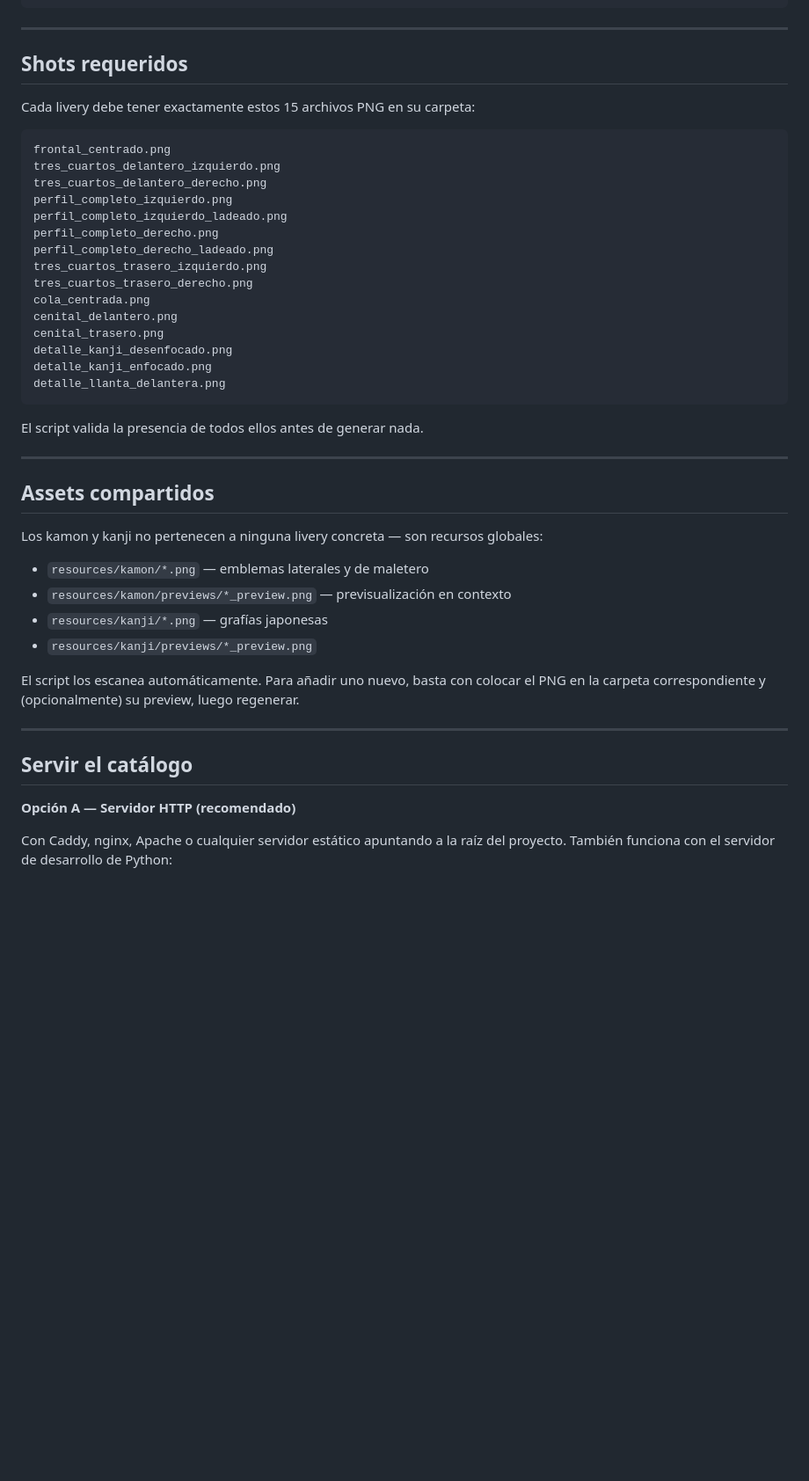
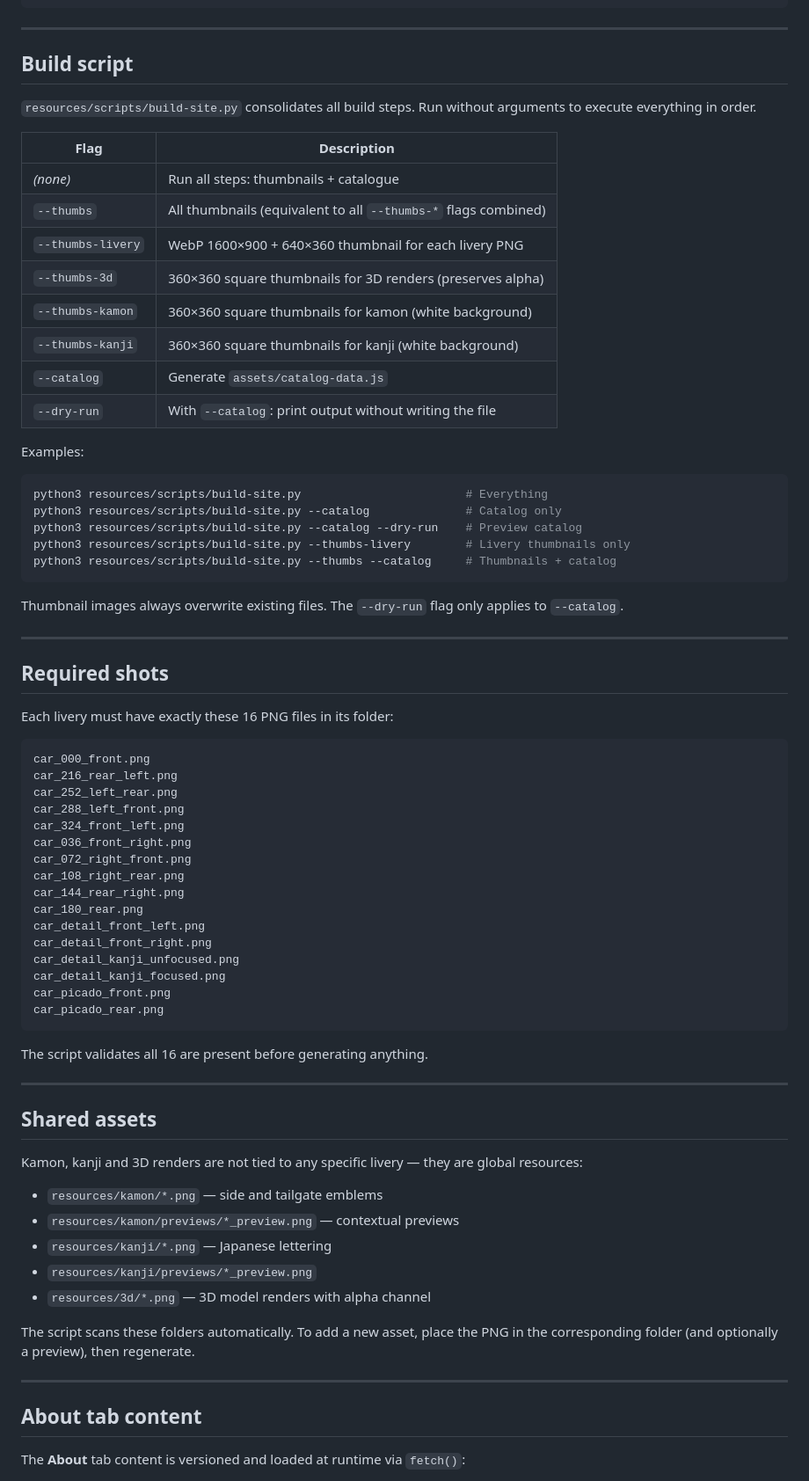
Before and after one commit to Evilchuck666/swift-livery-catalog, a Markdown page: README.md, the part around one of its changes. Shown at 88% size. Drawn GitHub-style; blank space fills up the shorter version.

````diff
--- a/README.md
+++ b/README.md
@@ -84,47 +91,77 @@ python3 generate-catalog.py --dry-run
 
 ---
 
-## Shots requeridos
+## Build script
 
-Cada livery debe tener exactamente estos 15 archivos PNG en su carpeta:
+`resources/scripts/build-site.py` consolidates all build steps. Run without arguments to execute everything in order.
 
-```
-frontal_centrado.png
-tres_cuartos_delantero_izquierdo.png
-tres_cuartos_delantero_derecho.png
-perfil_completo_izquierdo.png
-perfil_completo_izquierdo_ladeado.png
-perfil_completo_derecho.png
-perfil_completo_derecho_ladeado.png
-tres_cuartos_trasero_izquierdo.png
-tres_cuartos_trasero_derecho.png
-cola_centrada.png
-cenital_delantero.png
-cenital_trasero.png
-detalle_kanji_desenfocado.png
-detalle_kanji_enfocado.png
-detalle_llanta_delantera.png
+| Flag | Description |
+|------|-------------|
+| _(none)_ | Run all steps: thumbnails + catalogue |
+| `--thumbs` | All thumbnails (equivalent to all `--thumbs-*` flags combined) |
+| `--thumbs-livery` | WebP 1600×900 + 640×360 thumbnail for each livery PNG |
+| `--thumbs-3d` | 360×360 square thumbnails for 3D renders (preserves alpha) |
+| `--thumbs-kamon` | 360×360 square thumbnails for kamon (white background) |
+| `--thumbs-kanji` | 360×360 square thumbnails for kanji (white background) |
+| `--catalog` | Generate `assets/catalog-data.js` |
+| `--dry-run` | With `--catalog`: print output without writing the file |
+
+Examples:
+
+```bash
+python3 resources/scripts/build-site.py                        # Everything
+python3 resources/scripts/build-site.py --catalog              # Catalog only
+python3 resources/scripts/build-site.py --catalog --dry-run    # Preview catalog
+python3 resources/scripts/build-site.py --thumbs-livery        # Livery thumbnails only
+python3 resources/scripts/build-site.py --thumbs --catalog     # Thumbnails + catalog
 ```
 
-El script valida la presencia de todos ellos antes de generar nada.
+Thumbnail images always overwrite existing files. The `--dry-run` flag only applies to `--catalog`.
 
 ---
 
-## Assets compartidos
+## Required shots
 
-Los kamon y kanji no pertenecen a ninguna livery concreta — son recursos globales:
+Each livery must have exactly these 16 PNG files in its folder:
 
-- `resources/kamon/*.png` — emblemas laterales y de maletero
-- `resources/kamon/previews/*_preview.png` — previsualización en contexto
-- `resources/kanji/*.png` — grafías japonesas
-- `resources/kanji/previews/*_preview.png`
+```
+car_000_front.png
+car_216_rear_left.png
+car_252_left_rear.png
+car_288_left_front.png
+car_324_front_left.png
+car_036_front_right.png
+car_072_right_front.png
+car_108_right_rear.png
+car_144_rear_right.png
+car_180_rear.png
+car_detail_front_left.png
+car_detail_front_right.png
+car_detail_kanji_unfocused.png
+car_detail_kanji_focused.png
+car_picado_front.png
+car_picado_rear.png
+```
 
-El script los escanea automáticamente. Para añadir uno nuevo, basta con colocar el PNG en la carpeta correspondiente y (opcionalmente) su preview, luego regenerar.
+The script validates all 16 are present before generating anything.
 
 ---
 
-## Servir el catálogo
+## Shared assets
 
-**Opción A — Servidor HTTP (recomendado)**
+Kamon, kanji and 3D renders are not tied to any specific livery — they are global resources:
 
-Con Caddy, nginx, Apache o cualquier servidor estático apuntando a la raíz del proyecto. También funciona con el servidor de desarrollo de Python:
+- `resources/kamon/*.png` — side and tailgate emblems
+- `resources/kamon/previews/*_preview.png` — contextual previews
+- `resources/kanji/*.png` — Japanese lettering
+- `resources/kanji/previews/*_preview.png`
+- `resources/3d/*.png` — 3D model renders with alpha channel
+
+The script scans these folders automatically. To add a new asset, place the PNG in the corresponding folder (and optionally a preview), then regenerate.
+
+---
+
+## About tab content
+
+The **About** tab content is versioned and loaded at runtime via `fetch()`:
+
````
Also changed, not shown: other parts of README.md (+73 -47 lines).
